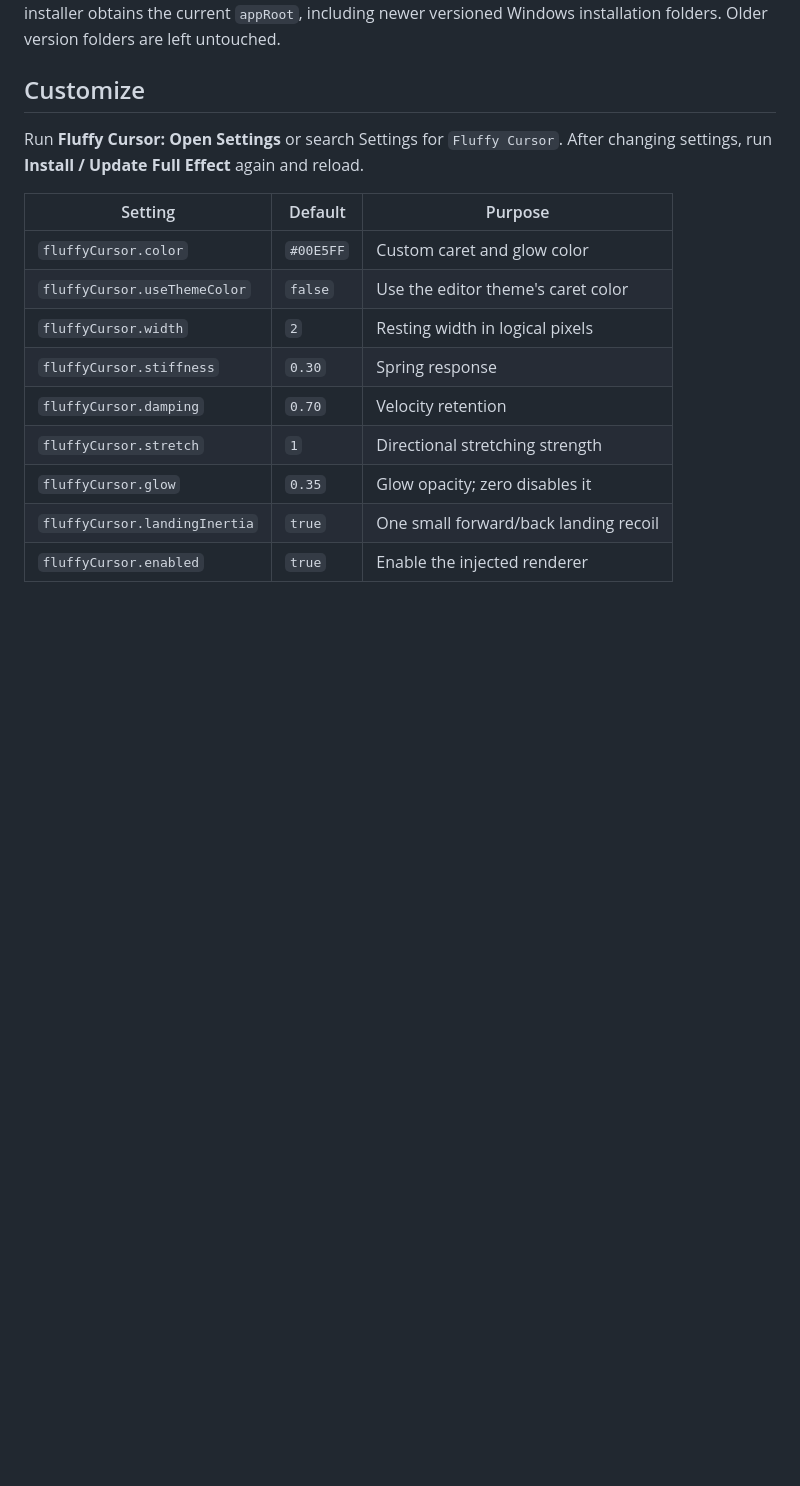
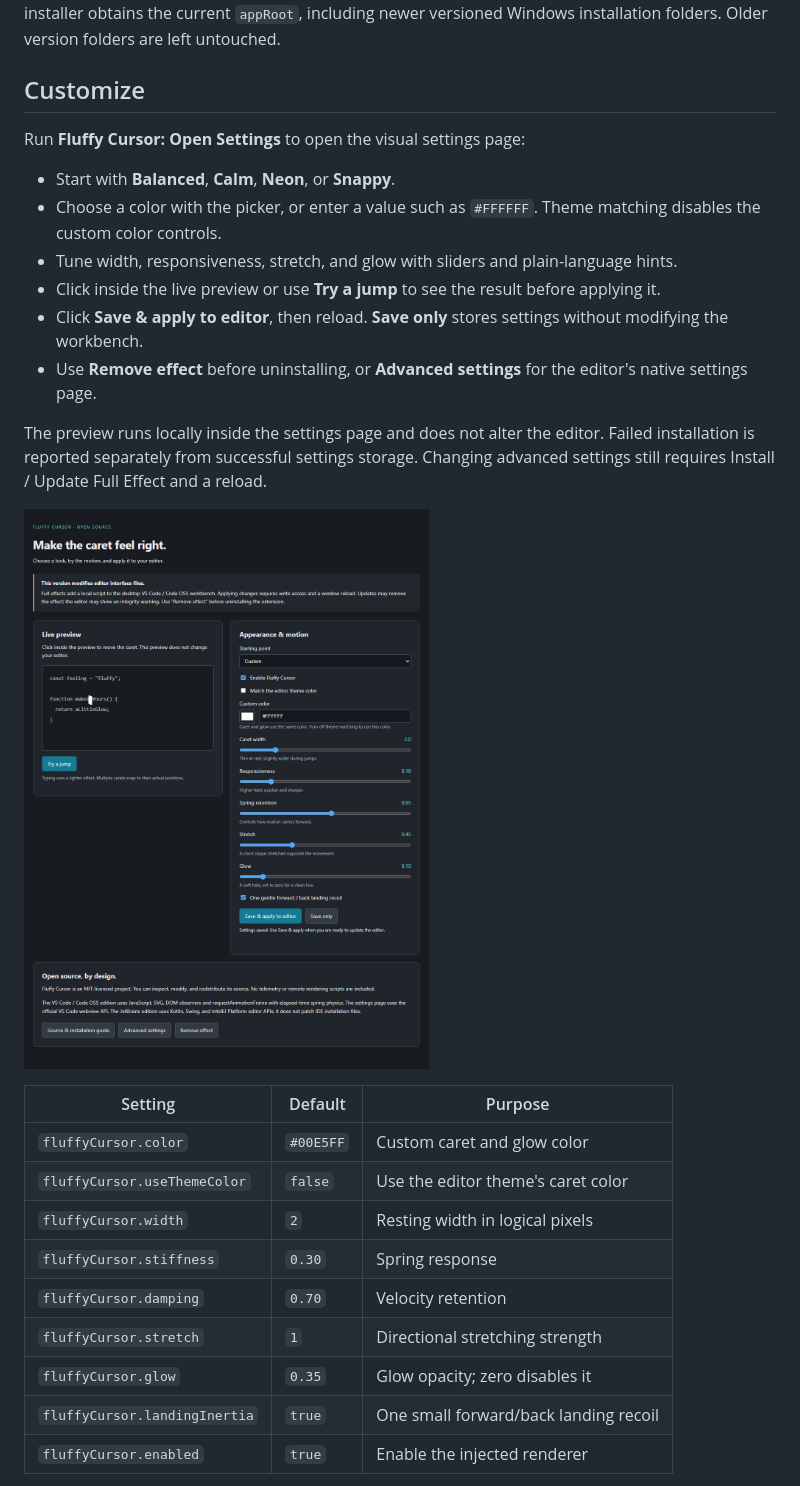
Before and after one commit to GxnsVl/FluffyCursor, a Markdown page: vscode/README.md, the part around one of its changes. Rendered like a GitHub page; pictures changed too: vscode/images/settings.png (added); blank space fills up the shorter version.

```diff
--- a/vscode/README.md
+++ b/vscode/README.md
@@ -21,7 +23,18 @@ This is an unsupported workbench customization. VS Code may display an installat
 
 ## Customize
 
-Run **Fluffy Cursor: Open Settings** or search Settings for `Fluffy Cursor`. After changing settings, run **Install / Update Full Effect** again and reload.
+Run **Fluffy Cursor: Open Settings** to open the visual settings page:
+
+- Start with **Balanced**, **Calm**, **Neon**, or **Snappy**.
+- Choose a color with the picker, or enter a value such as `#FFFFFF`. Theme matching disables the custom color controls.
+- Tune width, responsiveness, stretch, and glow with sliders and plain-language hints.
+- Click inside the live preview or use **Try a jump** to see the result before applying it.
+- Click **Save & apply to editor**, then reload. **Save only** stores settings without modifying the workbench.
+- Use **Remove effect** before uninstalling, or **Advanced settings** for the editor's native settings page.
+
+The preview runs locally inside the settings page and does not alter the editor. Failed installation is reported separately from successful settings storage. Changing advanced settings still requires Install / Update Full Effect and a reload.
+
+![Fluffy Cursor visual settings with preview, color picker, and motion controls](images/settings.png)
 
 | Setting | Default | Purpose |
 | --- | --- | --- |
```
Also changed, not shown: other parts of vscode/README.md (+4 -2 lines), README.md (+17 -5 lines), VALIDATION.md (+13 -1 lines), 14 other files.
